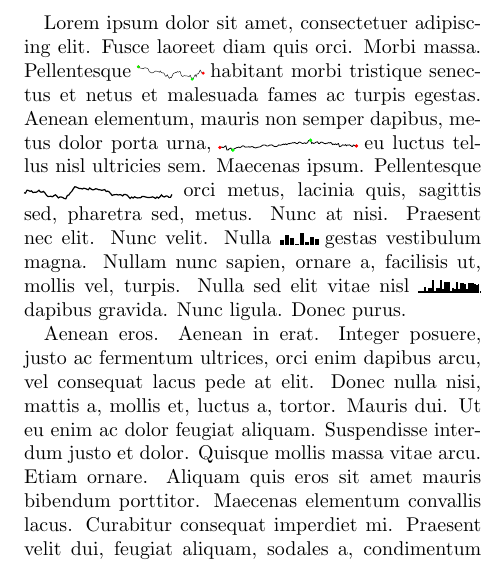
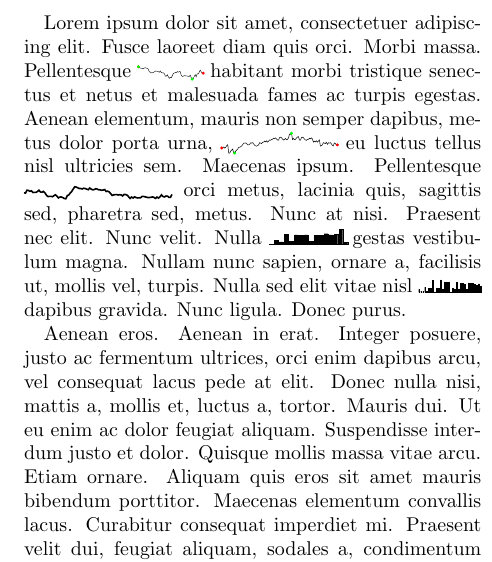
Before and after one commit to jrblevin/spark, a LaTeX document (spark.tex): part of one column of the page, cut so that both start at the same text. Compiled offline with LaTeX, dvips and Ghostscript.

Commit message:
Changed examples for better scaling

```diff
--- a/spark.tex
+++ b/spark.tex
@@ -29,16 +29,13 @@ laoreet diam quis orci. Morbi massa. Pellentesque
   1259.38, 1259.87} habitant morbi tristique senectus et netus et
 malesuada fames ac turpis egestas. Aenean elementum, mauris non semper
 dapibus, metus dolor porta urna,
-\sparkscale=0.005pt
+\sparkscale=0.010pt
 \sparkhskip=1
-\sparkymin=1000pt
-\sparklinewidth=0.4pt
+\sparkymin=1300pt
+\sparklinewidth=0.25pt
 \lspark{1516.96, 1534.50, 1617.24, 1494.05, 1583.11, 1747.40, 1845.97,
   1002.77, 996.310, 1204.41, 1295.07, 1396.64, 1002.77, 996.310,
-  1204.41, 1295.07, 1396.64, 1516.96, 1534.50, 1617.24, 1494.05,
-  1583.11, 1747.40, 1845.97, 1832.20, 1614.69, 1593.85, 1610.17,
-  1605.66, 1671.81, 1582.00, 1655.14, 1697.38, 1674.98, 1517.22,
-  1483.22, 1421.33, 1527.57, 1565.15, 1600.04, 1624.17, 1712.23,
+  1204.41, 1295.07, 1396.64, 1565.15, 1600.04, 1624.17, 1712.23,
   1849.98, 1995.25, 2000.72, 2017.29, 1957.47, 1816.28, 1822.40,
   1872.52, 2032.06, 1996.71, 2048.37, 1928.80, 1785.66, 1718.78,
   1697.22, 1742.99, 1826.93, 2044.73, 2001.65, 1954.80, 2079.37,
@@ -77,19 +74,20 @@ eu luctus tellus nisl ultricies sem. Maecenas ipsum. Pellentesque
   592.05, 855.34}
 orci metus, lacinia quis, sagittis sed, pharetra sed, metus. Nunc at nisi.
 Praesent nec elit. Nunc velit. Nulla
-\sparkscale=10pt
+\sparklinewidth=0.2pt
 \sparkhskip=4
+\sparkscale=125pt
 \sparkunit=0.5pt
 \sparkymin=0pt
-\dspark{0.5, 1.0, 0.7, 0.1, 1.2, 0.25, 0.8, 0.56}
+\dspark{0.007, 0.036, 0.025, 0.083, 0.031, 0.08, 0.075, 0.081, 0.03, 0.076, 0.076, 0.09, 0.081, 0.085, 0.126, 0.018}
 gestas vestibulum magna. Nullam nunc sapien, ornare a, facilisis ut, mollis
 vel, turpis. Nulla sed elit vitae nisl
 \sparkscale=200pt
 \sparkhskip=1
-\dspark{0.00168, 0.0067, 0.00566, 0.028, 0.00544, 0.02276, 0.02262, 0.06312,
+\dspark{0.0168, 0.0067, 0.00566, 0.028, 0.00544, 0.02276, 0.02262, 0.06312,
   0.00488, 0.0244, 0.0229, 0.06452, 0.01964, 0.05452, 0.05486, 0.05222,
   0.00482, 0.02088, 0.01948, 0.05452, 0.01628, 0.04622, 0.04568, 0.04508,
-  0.01734, 0.049, 0.04934, 0.04886, 0.04166, 0.03842, 0.04516, 0.00334}
+  0.01734, 0.049, 0.04934, 0.04886, 0.04166, 0.03842, 0.04516, 0.0334}
 dapibus gravida. Nunc ligula. Donec purus.
 
 Aenean eros. Aenean in erat. Integer posuere, justo ac fermentum
```
Also changed, not shown: spark.tex (2 more changed lines).
